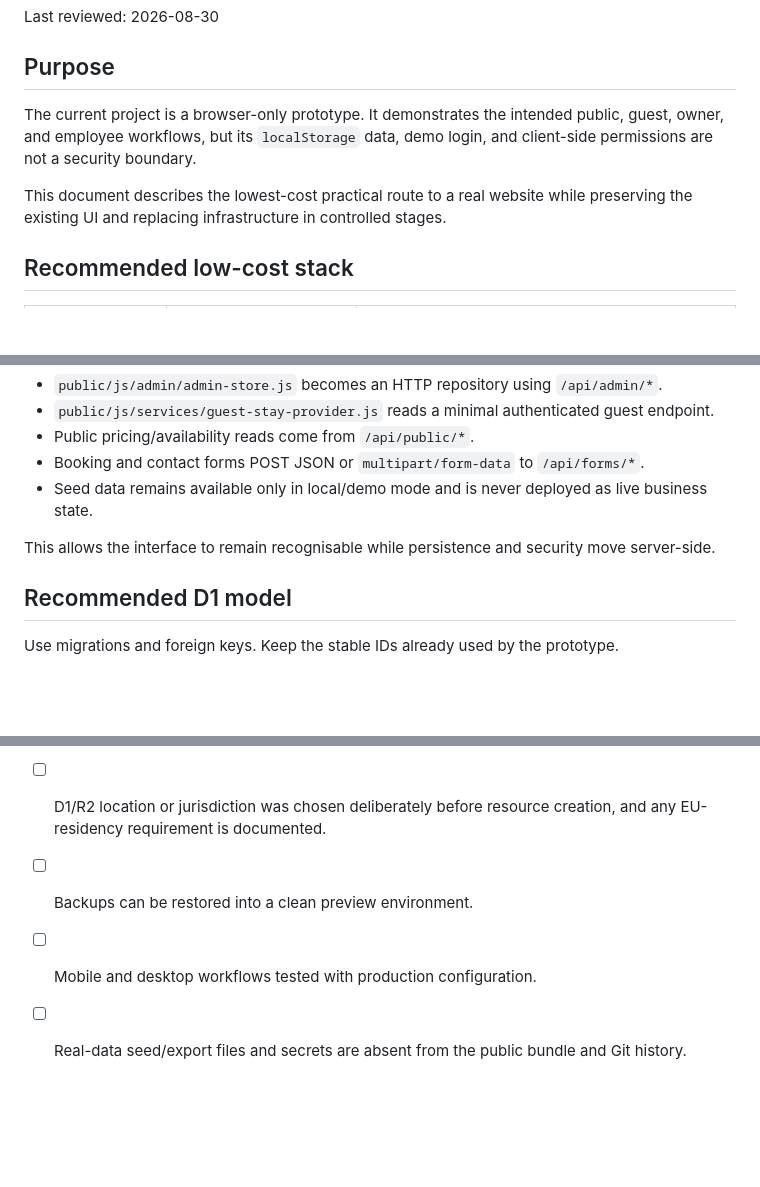
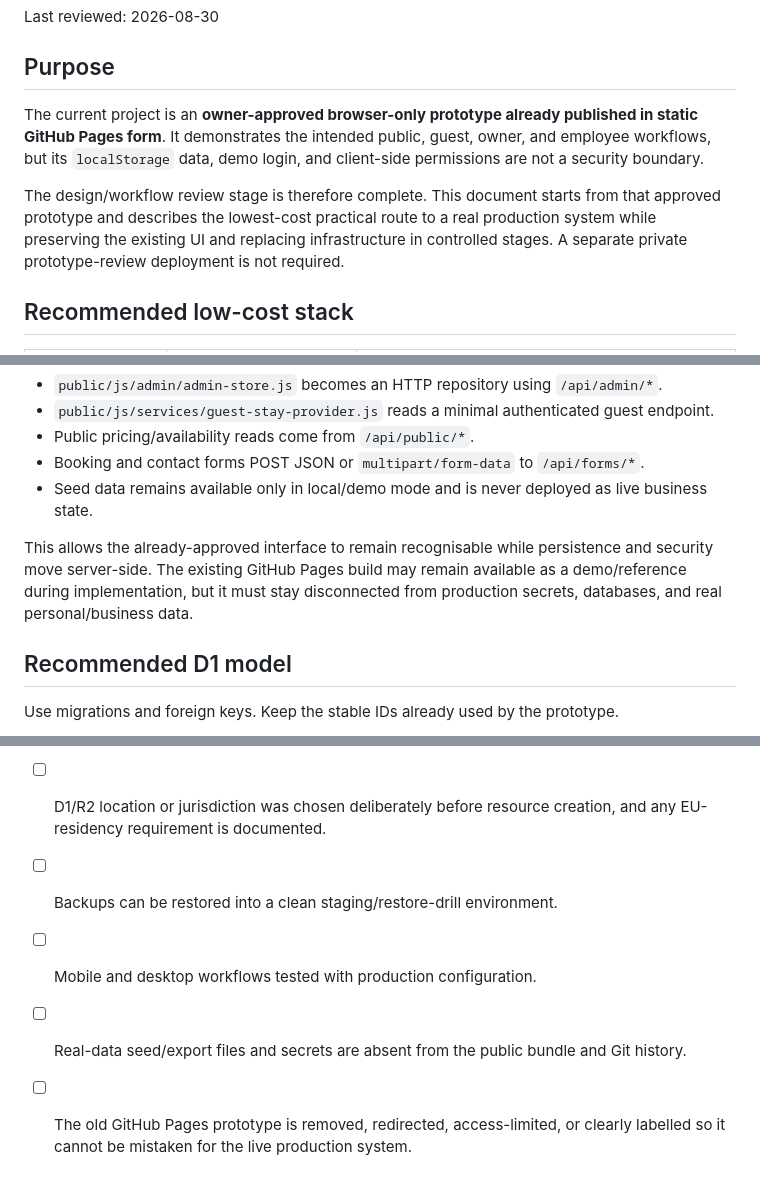
Before and after one commit to AnJoMort0/refugio-site, a Markdown page: docs/deployment.md, 3 parts joined by grey strips. GitHub-like rendering; blank space fills up the shorter version.

```diff
--- a/docs/deployment.md
+++ b/docs/deployment.md
@@ -4,9 +4,9 @@ Last reviewed: 2026-08-30
 
 ## Purpose
 
-The current project is a browser-only prototype. It demonstrates the intended public, guest, owner, and employee workflows, but its `localStorage` data, demo login, and client-side permissions are not a security boundary.
+The current project is an **owner-approved browser-only prototype already published in static GitHub Pages form**. It demonstrates the intended public, guest, owner, and employee workflows, but its `localStorage` data, demo login, and client-side permissions are not a security boundary.
 
-This document describes the lowest-cost practical route to a real website while preserving the existing UI and replacing infrastructure in controlled stages.
+The design/workflow review stage is therefore complete. This document starts from that approved prototype and describes the lowest-cost practical route to a real production system while preserving the existing UI and replacing infrastructure in controlled stages. A separate private prototype-review deployment is not required.
 
 ## Recommended low-cost stack
 
@@ -79,7 +79,7 @@ Keep the existing page controllers and replace their storage boundaries:
 - Booking and contact forms POST JSON or `multipart/form-data` to `/api/forms/*`.
 - Seed data remains available only in local/demo mode and is never deployed as live business state.
 
-This allows the interface to remain recognisable while persistence and security move server-side.
+This allows the already-approved interface to remain recognisable while persistence and security move server-side. The existing GitHub Pages build may remain available as a demo/reference during implementation, but it must stay disconnected from production secrets, databases, and real personal/business data.
 
 ## Recommended D1 model
 
@@ -342,6 +358,7 @@ Use request/correlation IDs from form submission through email and audit records
 - [ ] Marketing consent appears privately and withdrawal suppresses future sends.
 - [ ] Guest tokens are unguessable, minimal, expiring, and revocable.
 - [ ] D1/R2 location or jurisdiction was chosen deliberately before resource creation, and any EU-residency requirement is documented.
-- [ ] Backups can be restored into a clean preview environment.
+- [ ] Backups can be restored into a clean staging/restore-drill environment.
 - [ ] Mobile and desktop workflows tested with production configuration.
 - [ ] Real-data seed/export files and secrets are absent from the public bundle and Git history.
+- [ ] The old GitHub Pages prototype is removed, redirected, access-limited, or clearly labelled so it cannot be mistaken for the live production system.
```
Also changed, not shown: other parts of docs/deployment.md (+36 -20 lines), docs/deployment-beginner-guide.md (+73 -112 lines).
